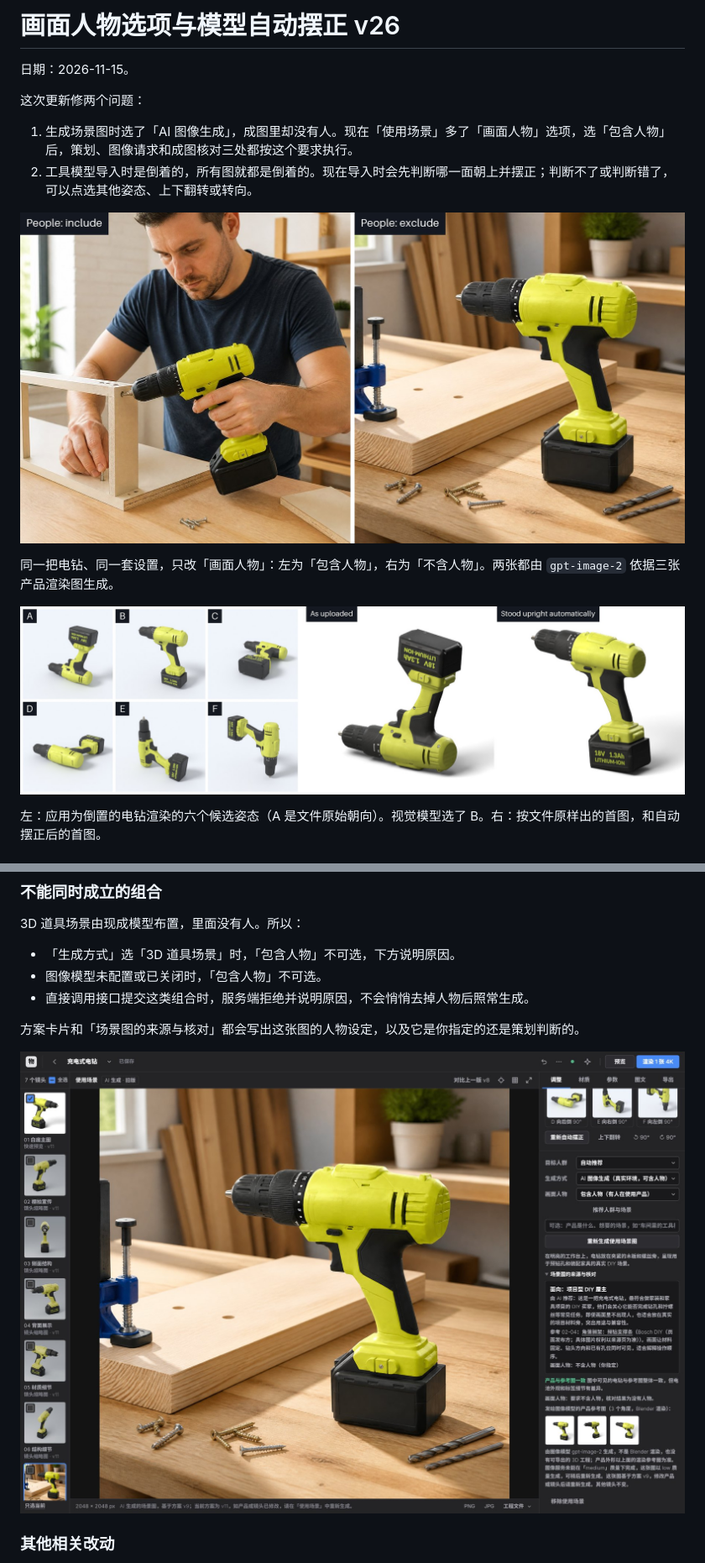
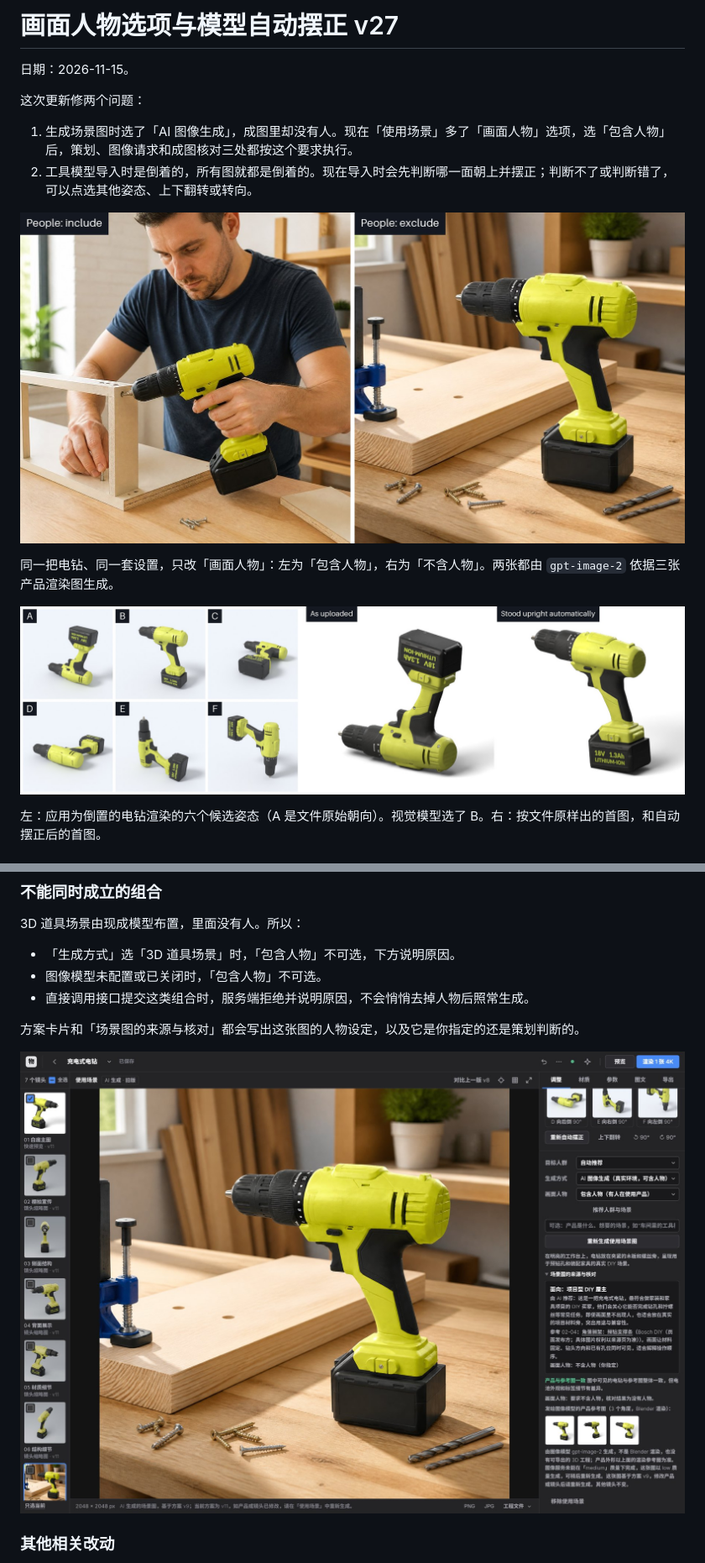
Before and after one commit to rxailab/3drenderstudio, a Markdown page: POSE_AND_PEOPLE_UPDATE.md, 2 parts joined by grey strips. Shown at 84% size. Drawn GitHub-style.

```diff
--- a/POSE_AND_PEOPLE_UPDATE.md
+++ b/POSE_AND_PEOPLE_UPDATE.md
@@ -1,4 +1,4 @@
-# 画面人物选项与模型自动摆正 v26
+# 画面人物选项与模型自动摆正 v27
 
 日期：2026-11-15。
 
@@ -7,11 +7,11 @@
 1. 生成场景图时选了「AI 图像生成」，成图里却没有人。现在「使用场景」多了「画面人物」选项，选「包含人物」后，策划、图像请求和成图核对三处都按这个要求执行。
 2. 工具模型导入时是倒着的，所有图就都是倒着的。现在导入时会先判断哪一面朝上并摆正；判断不了或判断错了，可以点选其他姿态、上下翻转或转向。
 
-![「包含人物」与「不含人物」各生成一张](validation/v26-people-choice.jpg)
+![「包含人物」与「不含人物」各生成一张](validation/v27-people-choice.jpg)
 
 同一把电钻、同一套设置，只改「画面人物」：左为「包含人物」，右为「不含人物」。两张都由 `gpt-image-2` 依据三张产品渲染图生成。
 
-![六个候选姿态，以及摆正前后的首图](validation/v26-orientation.jpg)
+![六个候选姿态，以及摆正前后的首图](validation/v27-orientation.jpg)
 
 左：应用为倒置的电钻渲染的六个候选姿态（A 是文件原始朝向）。视觉模型选了 B。右：按文件原样出的首图，和自动摆正后的首图。
 
@@ -49,7 +49,7 @@ v25 里，画面有没有人只由策划 agent 一个人判断。「生成方式
 
 方案卡片和「场景图的来源与核对」都会写出这张图的人物设定，以及它是你指定的还是策划判断的。
 
-![工作台里的「画面人物」选项，以及一张不含人物的场景图的核对记录](validation/v26-scene-workspace.jpg)
+![工作台里的「画面人物」选项，以及一张不含人物的场景图的核对记录](validation/v27-scene-workspace.jpg)
 
 ### 其他相关改动
 
```
Also changed, not shown: other parts of POSE_AND_PEOPLE_UPDATE.md (+2 -2 lines), API.md (+1 -1 lines), README.md (+3 -3 lines), validation/v27-orientation.jpg (renamed from validation/v26-orientation.jpg), validation/v27-people-choice.jpg (renamed from validation/v26-people-choice.jpg), validation/v27-pose-workspace.jpg (renamed from validation/v26-pose-workspace.jpg), validation/v27-scene-workspace.jpg (renamed from validation/v26-scene-workspace.jpg).
